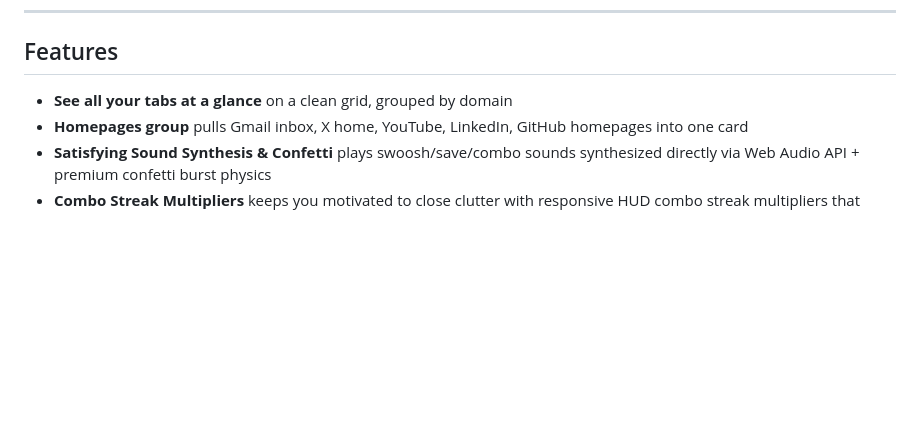
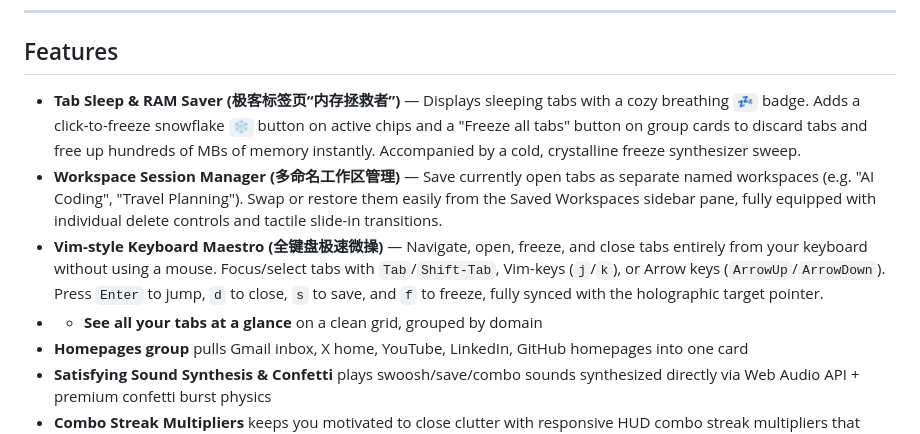
Before and after one commit to washi4/tab-out, a Markdown page: README.md, the part around the change. Rendered like a GitHub page; blank space fills up the shorter version.

```diff
--- a/README.md
+++ b/README.md
@@ -24,7 +24,10 @@ The agent will walk you through it. Takes about 1 minute.
 
 ## Features
 
-- **See all your tabs at a glance** on a clean grid, grouped by domain
+- **Tab Sleep & RAM Saver (极客标签页“内存拯救者”)** — Displays sleeping tabs with a cozy breathing `💤` badge. Adds a click-to-freeze snowflake `❄️` button on active chips and a "Freeze all tabs" button on group cards to discard tabs and free up hundreds of MBs of memory instantly. Accompanied by a cold, crystalline freeze synthesizer sweep.
+- **Workspace Session Manager (多命名工作区管理)** — Save currently open tabs as separate named workspaces (e.g. "AI Coding", "Travel Planning"). Swap or restore them easily from the Saved Workspaces sidebar pane, fully equipped with individual delete controls and tactile slide-in transitions.
+- **Vim-style Keyboard Maestro (全键盘极速微操)** — Navigate, open, freeze, and close tabs entirely from your keyboard without using a mouse. Focus/select tabs with `Tab`/`Shift-Tab`, Vim-keys (`j`/`k`), or Arrow keys (`ArrowUp`/`ArrowDown`). Press `Enter` to jump, `d` to close, `s` to save, and `f` to freeze, fully synced with the holographic target pointer.
+- - **See all your tabs at a glance** on a clean grid, grouped by domain
 - **Homepages group** pulls Gmail inbox, X home, YouTube, LinkedIn, GitHub homepages into one card
 - **Satisfying Sound Synthesis & Confetti** plays swoosh/save/combo sounds synthesized directly via Web Audio API + premium confetti burst physics
 - **Combo Streak Multipliers** keeps you motivated to close clutter with responsive HUD combo streak multipliers that reward fast cleanup
```
Also changed, not shown: AGENTS.md (+9 -3 lines).
